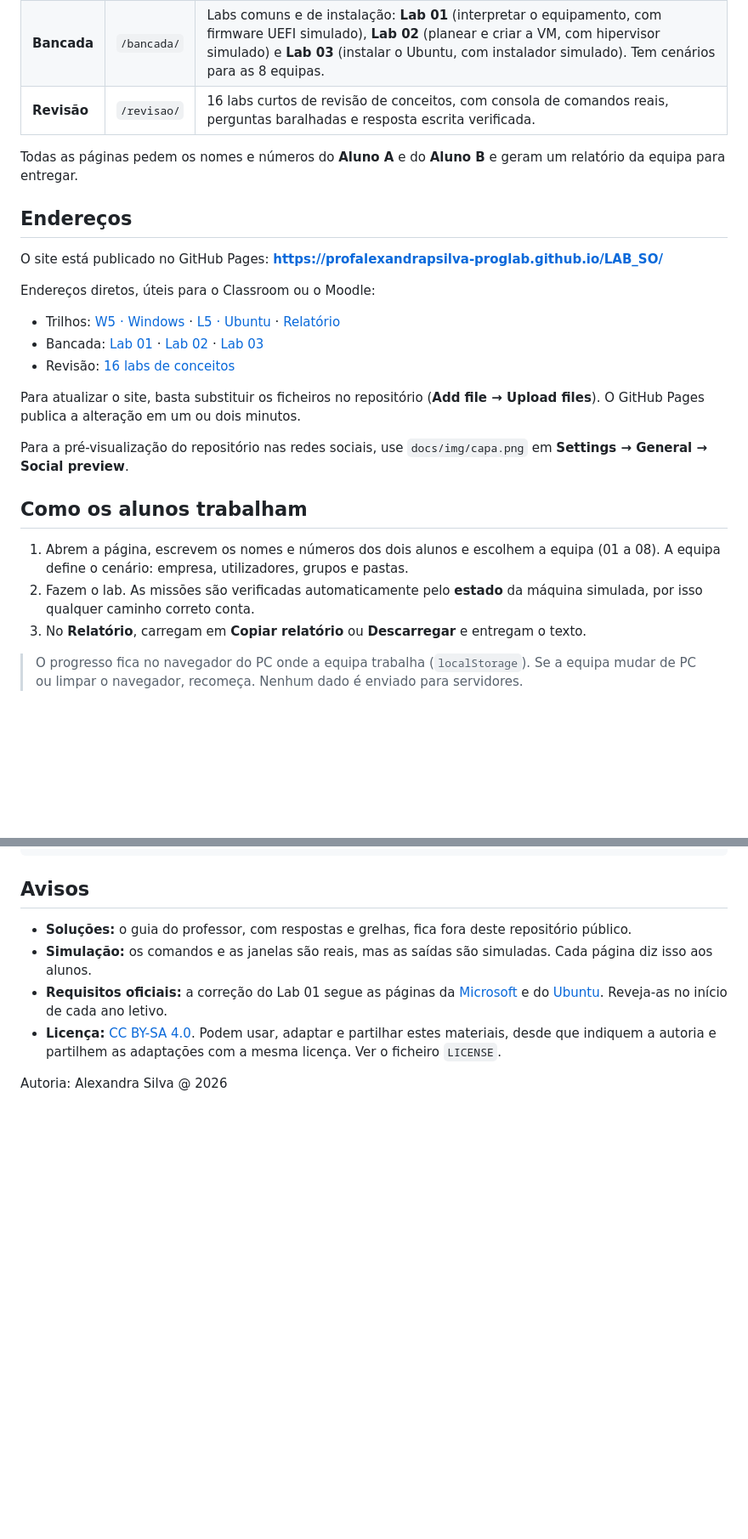
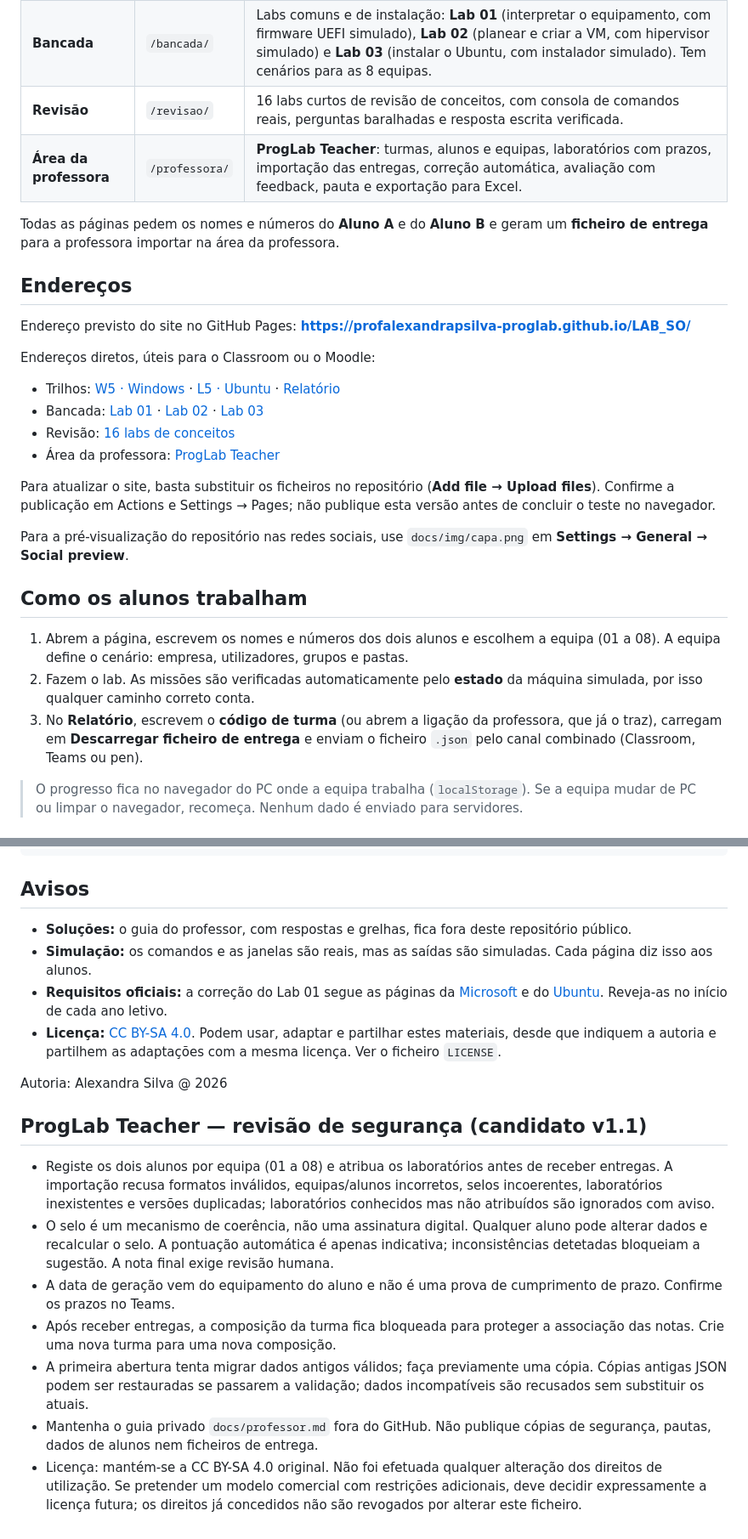
Before and after one commit to profalexandrapsilva-ProgLab/LAB_SO, a Markdown page: README.md, 2 parts joined by grey strips. Shown at 85% size. Drawn GitHub-style; blank space fills up the shorter version.

```diff
--- a/README.md
+++ b/README.md
@@ -11,20 +11,22 @@ Laboratórios práticos de **Sistemas Operativos** que correm no navegador, sem
 | **Trilhos** | `/` | Produto principal. Dois trilhos, **Windows 11** e **Ubuntu 24.04**, cada um com a sua máquina simulada. Cada lab tem cinco fases: Aprender, Praticar, Avaria, Verificar e Comparar. Já disponíveis: **W5** (contas, UAC e permissões NTFS) e **L5** (utilizadores, grupos e permissões). |
 | **Bancada** | `/bancada/` | Labs comuns e de instalação: **Lab 01** (interpretar o equipamento, com firmware UEFI simulado), **Lab 02** (planear e criar a VM, com hipervisor simulado) e **Lab 03** (instalar o Ubuntu, com instalador simulado). Tem cenários para as 8 equipas. |
 | **Revisão** | `/revisao/` | 16 labs curtos de revisão de conceitos, com consola de comandos reais, perguntas baralhadas e resposta escrita verificada. |
+| **Área da professora** | `/professora/` | **ProgLab Teacher**: turmas, alunos e equipas, laboratórios com prazos, importação das entregas, correção automática, avaliação com feedback, pauta e exportação para Excel. |
 
-Todas as páginas pedem os nomes e números do **Aluno A** e do **Aluno B** e geram um relatório da equipa para entregar.
+Todas as páginas pedem os nomes e números do **Aluno A** e do **Aluno B** e geram um **ficheiro de entrega** para a professora importar na área da professora.
 
 ## Endereços
 
-O site está publicado no GitHub Pages: **https://profalexandrapsilva-proglab.github.io/LAB_SO/**
+Endereço previsto do site no GitHub Pages: **https://profalexandrapsilva-proglab.github.io/LAB_SO/**
 
 Endereços diretos, úteis para o Classroom ou o Moodle:
 
 - Trilhos: [W5 · Windows](https://profalexandrapsilva-proglab.github.io/LAB_SO/#w5) · [L5 · Ubuntu](https://profalexandrapsilva-proglab.github.io/LAB_SO/#l5) · [Relatório](https://profalexandrapsilva-proglab.github.io/LAB_SO/#relatorio)
 - Bancada: [Lab 01](https://profalexandrapsilva-proglab.github.io/LAB_SO/bancada/index.html#lab01) · [Lab 02](https://profalexandrapsilva-proglab.github.io/LAB_SO/bancada/index.html#lab02) · [Lab 03](https://profalexandrapsilva-proglab.github.io/LAB_SO/bancada/index.html#lab03)
 - Revisão: [16 labs de conceitos](https://profalexandrapsilva-proglab.github.io/LAB_SO/revisao/index.html)
+- Área da professora: [ProgLab Teacher](https://profalexandrapsilva-proglab.github.io/LAB_SO/professora/index.html)
 
-Para atualizar o site, basta substituir os ficheiros no repositório (**Add file → Upload files**). O GitHub Pages publica a alteração em um ou dois minutos.
+Para atualizar o site, basta substituir os ficheiros no repositório (**Add file → Upload files**). Confirme a publicação em Actions e Settings → Pages; não publique esta versão antes de concluir o teste no navegador.
 
 Para a pré-visualização do repositório nas redes sociais, use `docs/img/capa.png` em **Settings → General → Social preview**.
 
@@ -32,6 +34,6 @@ Para a pré-visualização do repositório nas redes sociais, use `docs/img/capa
 
 1. Abrem a página, escrevem os nomes e números dos dois alunos e escolhem a equipa (01 a 08). A equipa define o cenário: empresa, utilizadores, grupos e pastas.
 2. Fazem o lab. As missões são verificadas automaticamente pelo **estado** da máquina simulada, por isso qualquer caminho correto conta.
-3. No **Relatório**, carregam em **Copiar relatório** ou **Descarregar** e entregam o texto.
+3. No **Relatório**, escrevem o **código de turma** (ou abrem a ligação da professora, que já o traz), carregam em **Descarregar ficheiro de entrega** e enviam o ficheiro `.json` pelo canal combinado (Classroom, Teams ou pen).
 
 > O progresso fica no navegador do PC onde a equipa trabalha (`localStorage`). Se a equipa mudar de PC ou limpar o navegador, recomeça. Nenhum dado é enviado para servidores.
@@ -56,3 +71,13 @@ docs/img/               Capturas e imagem de capa
 - **Licença:** [CC BY-SA 4.0](https://creativecommons.org/licenses/by-sa/4.0/deed.pt). Podem usar, adaptar e partilhar estes materiais, desde que indiquem a autoria e partilhem as adaptações com a mesma licença. Ver o ficheiro `LICENSE`.
 
 Autoria: Alexandra Silva @ 2026
+
+## ProgLab Teacher — revisão de segurança (candidato v1.1)
+
+- Registe os dois alunos por equipa (01 a 08) e atribua os laboratórios antes de receber entregas. A importação recusa formatos inválidos, equipas/alunos incorretos, selos incoerentes, laboratórios inexistentes e versões duplicadas; laboratórios conhecidos mas não atribuídos são ignorados com aviso.
+- O selo é um mecanismo de coerência, não uma assinatura digital. Qualquer aluno pode alterar dados e recalcular o selo. A pontuação automática é apenas indicativa; inconsistências detetadas bloqueiam a sugestão. A nota final exige revisão humana.
+- A data de geração vem do equipamento do aluno e não é uma prova de cumprimento de prazo. Confirme os prazos no Teams.
+- Após receber entregas, a composição da turma fica bloqueada para proteger a associação das notas. Crie uma nova turma para uma nova composição.
+- A primeira abertura tenta migrar dados antigos válidos; faça previamente uma cópia. Cópias antigas JSON podem ser restauradas se passarem a validação; dados incompatíveis são recusados sem substituir os atuais.
+- Mantenha o guia privado `docs/professor.md` fora do GitHub. Não publique cópias de segurança, pautas, dados de alunos nem ficheiros de entrega.
+- Licença: mantém-se a CC BY-SA 4.0 original. Não foi efetuada qualquer alteração dos direitos de utilização. Se pretender um modelo comercial com restrições adicionais, deve decidir expressamente a licença futura; os direitos já concedidos não são revogados por alterar este ficheiro.
```
Also changed, not shown: other parts of README.md (+13 -0 lines), docs/img/professora-painel.png (added), 4 other files.
